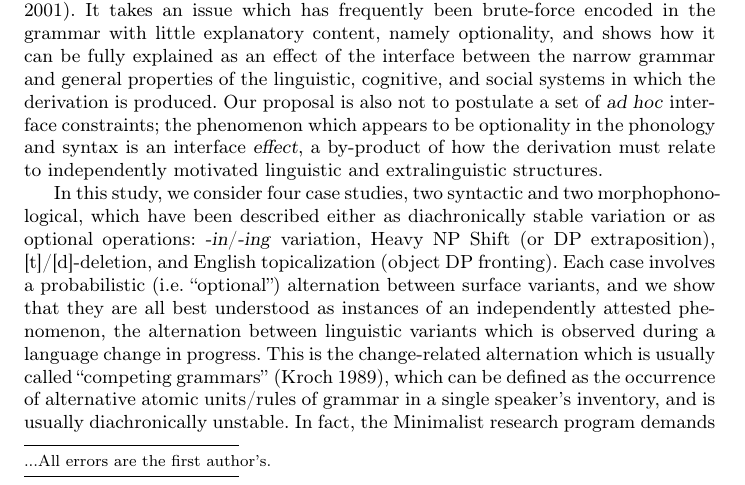
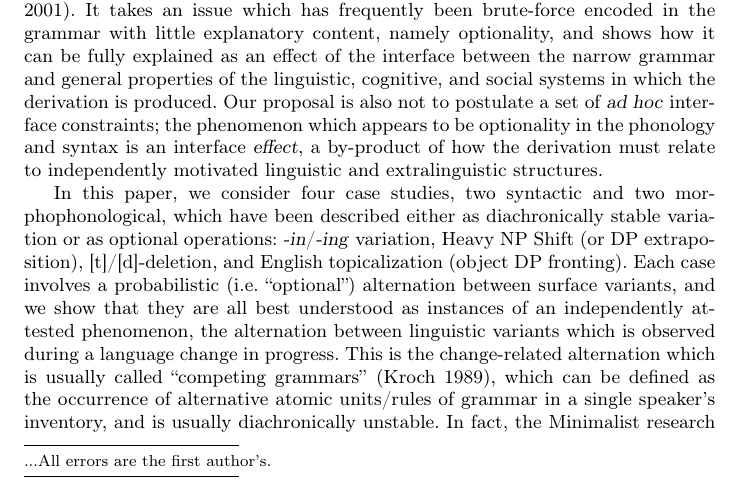
Before and after one commit to joelcw/tyneside, a LaTeX paper (articles/competing_Wallenberg.tex): part of page 1 of 11, cut so that both start at the same text. Compiled offline with pdfLaTeX.

Commit message:
minor errors

```diff
--- a/articles/competing_Wallenberg.tex
+++ b/articles/competing_Wallenberg.tex
@@ -100,7 +100,7 @@ This is a strictly Minimalist proposal, in the sense of \citet{chomsky1993, chom
 It takes an issue which has frequently been brute-force encoded in the grammar with little explanatory content, namely optionality, and shows how it can be fully explained as an effect of the interface between the narrow grammar and general properties of the linguistic, cognitive, and social systems in which the derivation is produced.
 Our proposal is also not to postulate a set of \textsl{ad hoc} interface constraints; the phenomenon which appears to be optionality in the phonology and syntax is an interface \textsl{effect}, a by-product of how the derivation must relate to independently motivated linguistic and extralinguistic structures.
 
-In this study, we consider four case studies, two syntactic and two morphophonological, which have been described either as diachronically stable variation or as optional operations: \textsl{-in}/\textsl{-ing} variation, Heavy NP Shift (or DP extraposition), [t]/[d]-deletion, and English topicalization (object DP fronting).
+In this paper, we consider four case studies, two syntactic and two morphophonological, which have been described either as diachronically stable variation or as optional operations: \textsl{-in}/\textsl{-ing} variation, Heavy NP Shift (or DP extraposition), [t]/[d]-deletion, and English topicalization (object DP fronting).
 Each case involves a probabilistic (i.e. ``optional'') alternation between surface variants, and we show that they are all best understood as instances of an independently attested phenomenon, the alternation between linguistic variants which is observed during a language change in progress.
 This is the change-related alternation which is usually called ``competing grammars'' \citep[][]{kroch1989}, which can be defined as the occurrence of alternative atomic units/rules of grammar in a single speaker's inventory, and is usually diachronically unstable.
 In fact, the Minimalist research program demands that such a reduction be attempted, and the state of the art in the current  theory of functional heads and movement already predicts that syntactic optionality is the same as competing grammars (i.e. morphosyntactic doublets), though few researchers to date have noticed this \citep[with the exception of][]{kroch1994}.
```
